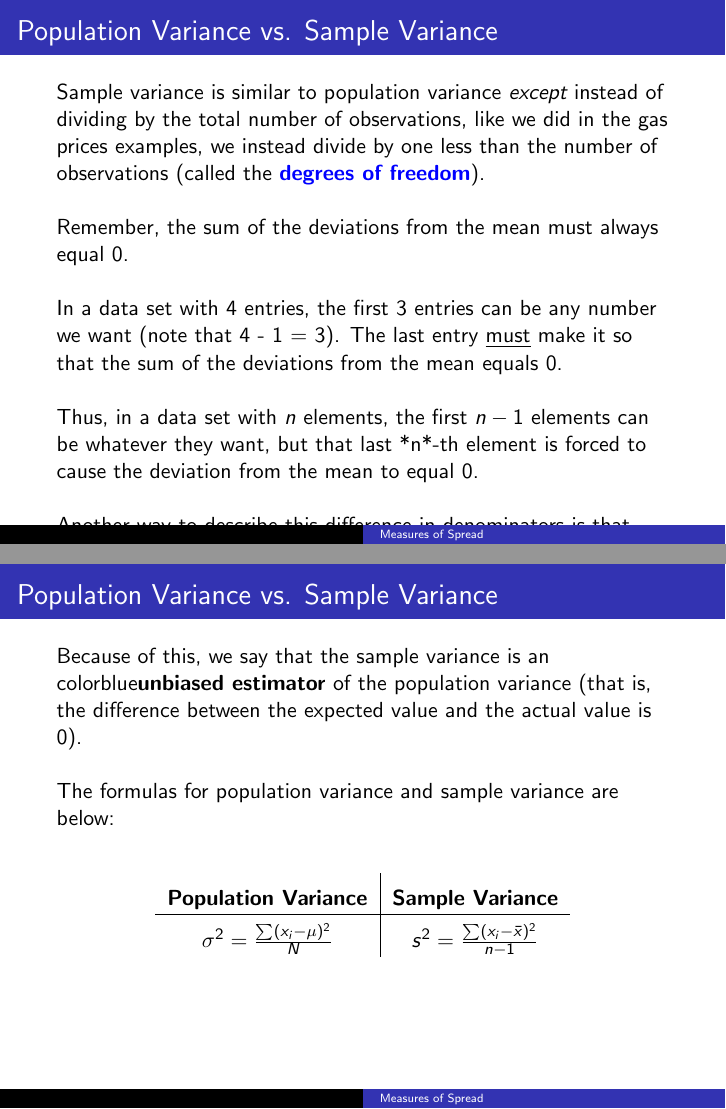
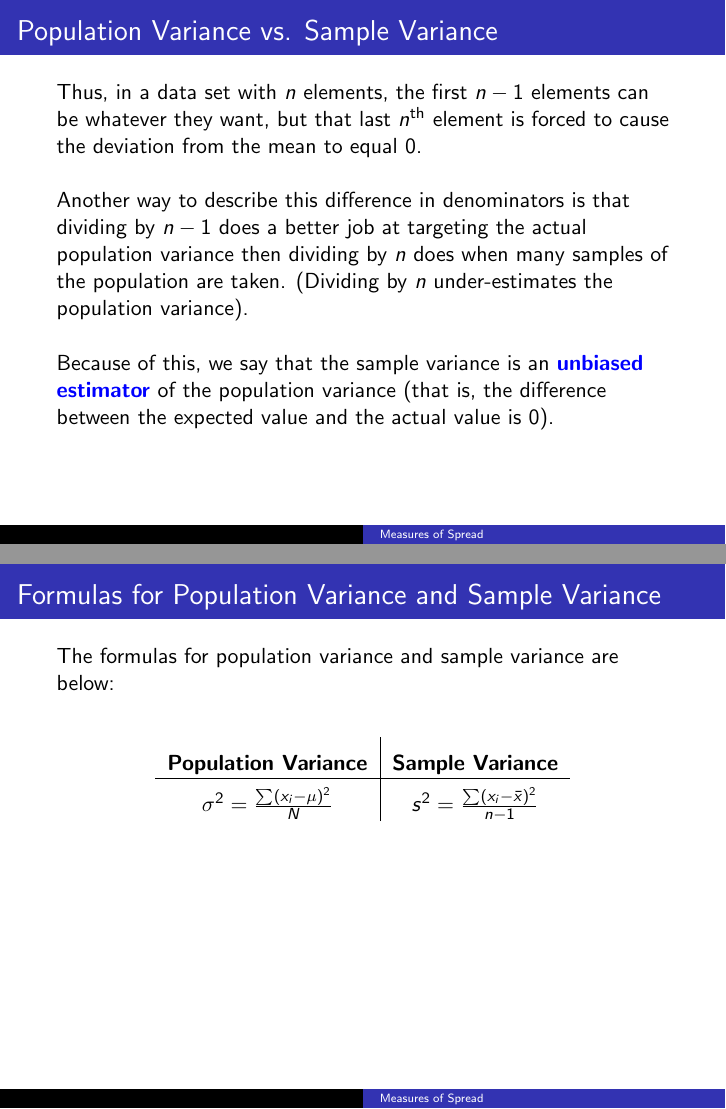
Before and after one commit to BryanBain/Statistics, LaTeX slides (Beamer_Slides/Measures_of_Spread.tex): pages 39 and 41 of 56 before the commit and pages 40 and 41 of 56 after it, joined at a grey line. Compiled offline with pdfLaTeX.

Commit message:
fixed typos and spacing

```diff
--- a/Beamer_Slides/Measures_of_Spread.tex
+++ b/Beamer_Slides/Measures_of_Spread.tex
@@ -150,17 +150,19 @@ Sample variance is similar to population variance \emph{except} instead of divid
 
 Remember, the sum of the deviations from the mean must always equal 0. \newline\\	\pause
 
-In a data set with 4 entries, the first 3 entries can be any number we want (note that 4 - 1 = 3). The last entry \underline{must} make it so that the sum of the deviations from the mean equals 0.	\newline\\	\pause
+In a data set with 4 entries, the first 3 entries can be any number we want (note that $4 - 1 = 3$). The last entry \underline{must} make it so that the sum of the deviations from the mean equals 0.
+\end{frame}
 
-Thus, in a data set with $n$ elements, the first $n-1$ elements can be whatever they want, but that last *n*-th element is forced to cause the deviation from the mean to equal 0.	\newline\\	\pause
+\begin{frame}{Population Variance vs. Sample Variance}
+Thus, in a data set with $n$ elements, the first $n-1$ elements can be whatever they want, but that last $n$\textsuperscript{th} element is forced to cause the deviation from the mean to equal 0.	\newline\\	\pause
 
-Another way to describe this difference in denominators is that dividing by $n-1$ does a better job at targeting the actual population variance then dividing by $n$ does when many samples of the population are taken.
+Another way to describe this difference in denominators is that dividing by $n-1$ does a better job at targeting the actual population variance then dividing by $n$ does when many samples of the population are taken. (Dividing by $n$ under-estimates the population variance).	\newline\\	\pause
+
+Because of this, we say that the sample variance is an {\color{blue}\textbf{unbiased estimator}} of the population variance (that is, the difference between the expected value and the actual value is 0).
 \end{frame}
 
 
-\begin{frame}{Population Variance vs. Sample Variance}
-Because of this, we say that the sample variance is an {color{blue}\textbf{unbiased estimator}} of the population variance (that is, the difference between the expected value and the actual value is 0).	\newline\\	\pause
-
+\begin{frame}{Formulas for Population Variance and Sample Variance}
 The formulas for population variance and sample variance are below:	\newline\\
 
 \begin{center}
```
Also changed, not shown: Beamer_Slides/Measures_of_Spread.pdf.
